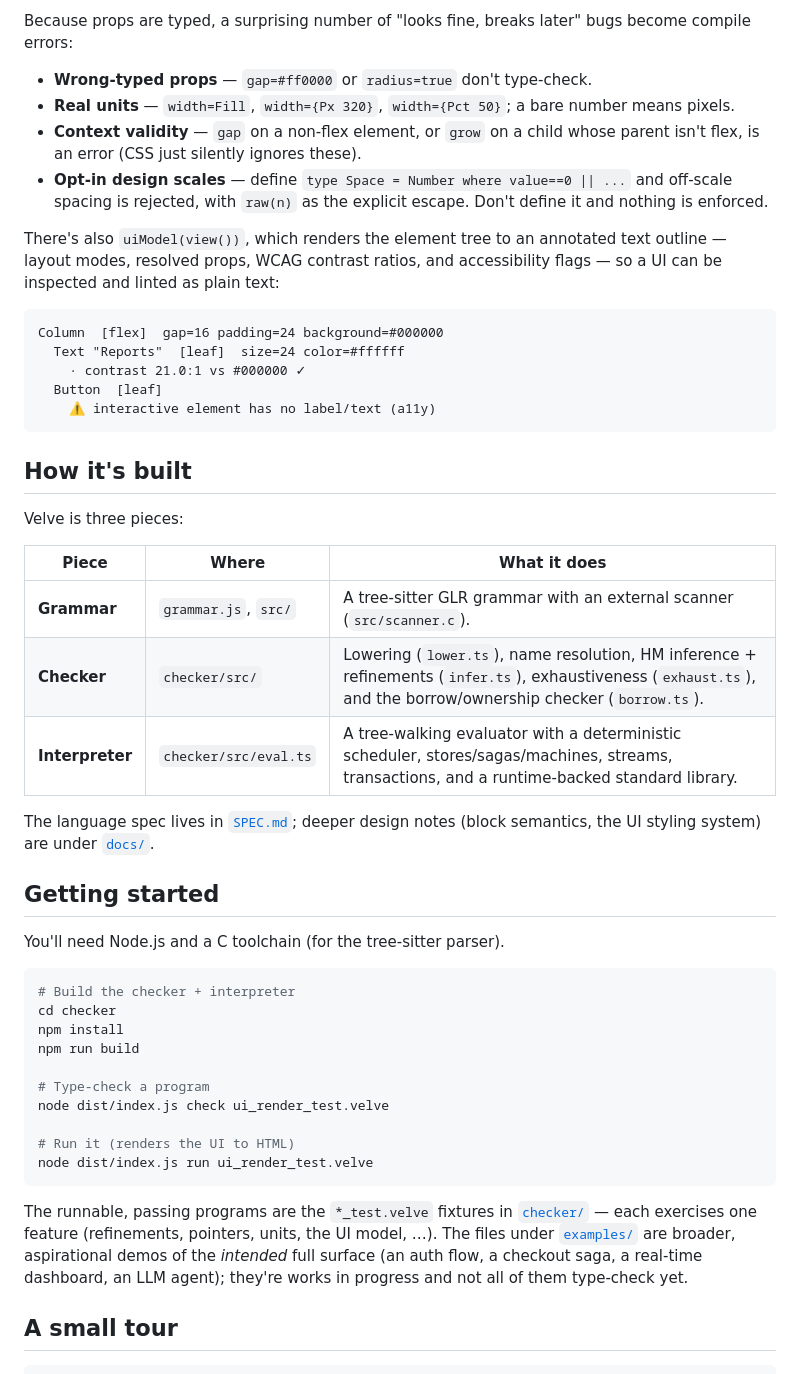
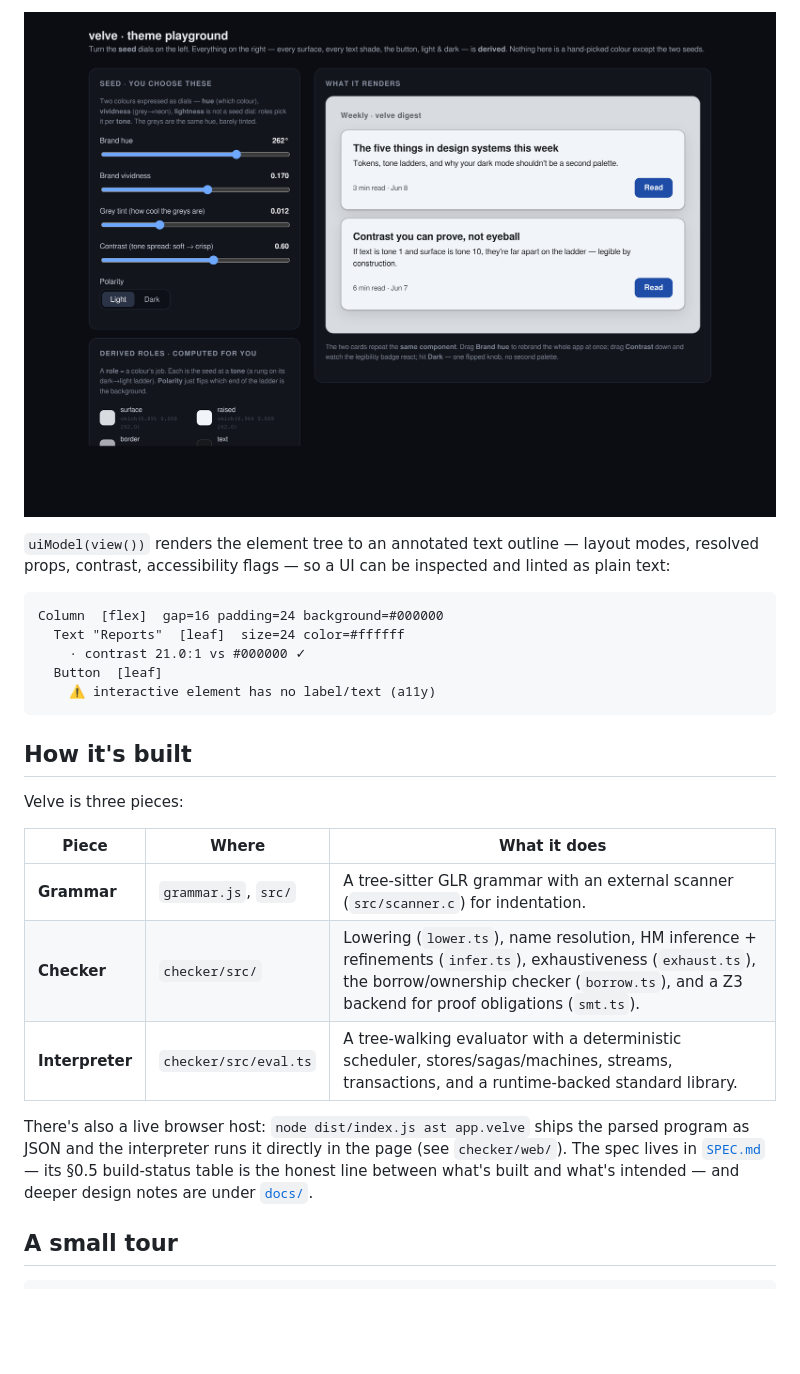
Before and after one commit to iversonianGremling/velve, a Markdown page: README.md, the part around one of its changes. Drawn GitHub-style; pictures changed too: docs/screenshots/theme-playground.png (added); blank space fills up the shorter version.

````diff
--- a/README.md
+++ b/README.md
@@ -56,19 +82,9 @@ def card(title: String): Element
 
-Because props are typed, a surprising number of "looks fine, breaks later" bugs
-become compile errors:
+![Velve theme playground — two seed colours on the left derive every role on the right, with provable contrast](docs/screenshots/theme-playground.png)
 
-- **Wrong-typed props** — `gap=#ff0000` or `radius=true` don't type-check.
-- **Real units** — `width=Fill`, `width={Px 320}`, `width={Pct 50}`; a bare number
-  means pixels.
-- **Context validity** — `gap` on a non-flex element, or `grow` on a child whose
-  parent isn't flex, is an error (CSS just silently ignores these).
-- **Opt-in design scales** — define `type Space = Number where value==0 || ...` and
-  off-scale spacing is rejected, with `raw(n)` as the explicit escape. Don't define
-  it and nothing is enforced.
-
-There's also `uiModel(view())`, which renders the element tree to an annotated text
-outline — layout modes, resolved props, WCAG contrast ratios, and accessibility
-flags — so a UI can be inspected and linted as plain text:
+`uiModel(view())` renders the element tree to an annotated text outline — layout modes,
+resolved props, contrast, accessibility flags — so a UI can be inspected and linted as plain
+text:
 
 ```
 Column  [flex]  gap=16 padding=24 background=#000000
@@ -84,36 +100,14 @@ Velve is three pieces:
 
 | Piece | Where | What it does |
 |---|---|---|
-| **Grammar** | `grammar.js`, `src/` | A tree-sitter GLR grammar with an external scanner (`src/scanner.c`). |
-| **Checker** | `checker/src/` | Lowering (`lower.ts`), name resolution, HM inference + refinements (`infer.ts`), exhaustiveness (`exhaust.ts`), and the borrow/ownership checker (`borrow.ts`). |
+| **Grammar** | `grammar.js`, `src/` | A tree-sitter GLR grammar with an external scanner (`src/scanner.c`) for indentation. |
+| **Checker** | `checker/src/` | Lowering (`lower.ts`), name resolution, HM inference + refinements (`infer.ts`), exhaustiveness (`exhaust.ts`), the borrow/ownership checker (`borrow.ts`), and a Z3 backend for proof obligations (`smt.ts`). |
 | **Interpreter** | `checker/src/eval.ts` | A tree-walking evaluator with a deterministic scheduler, stores/sagas/machines, streams, transactions, and a runtime-backed standard library. |
 
-The language spec lives in [`SPEC.md`](SPEC.md); deeper design notes (block
-semantics, the UI styling system) are under [`docs/`](docs/).
-
-## Getting started
-
-You'll need Node.js and a C toolchain (for the tree-sitter parser).
-
-```bash
-# Build the checker + interpreter
-cd checker
-npm install
-npm run build
-
-# Type-check a program
-node dist/index.js check ui_render_test.velve
-
-# Run it (renders the UI to HTML)
-node dist/index.js run ui_render_test.velve
-```
-
-The runnable, passing programs are the `*_test.velve` fixtures in
-[`checker/`](checker/) — each exercises one feature (refinements, pointers, units,
-the UI model, …). The files under [`examples/`](examples/) are broader,
-aspirational demos of the *intended* full surface (an auth flow, a checkout saga, a
-real-time dashboard, an LLM agent); they're works in progress and not all of them
-type-check yet.
+There's also a live browser host: `node dist/index.js ast app.velve` ships the parsed program
+as JSON and the interpreter runs it directly in the page (see `checker/web/`). The spec lives in
+[`SPEC.md`](SPEC.md) — its §0.5 build-status table is the honest line between what's built and
+what's intended — and deeper design notes are under [`docs/`](docs/).
 
 ## A small tour
 
````
Also changed, not shown: other parts of README.md (+54 -38 lines), docs/demo.gif (added), 1 other file.
